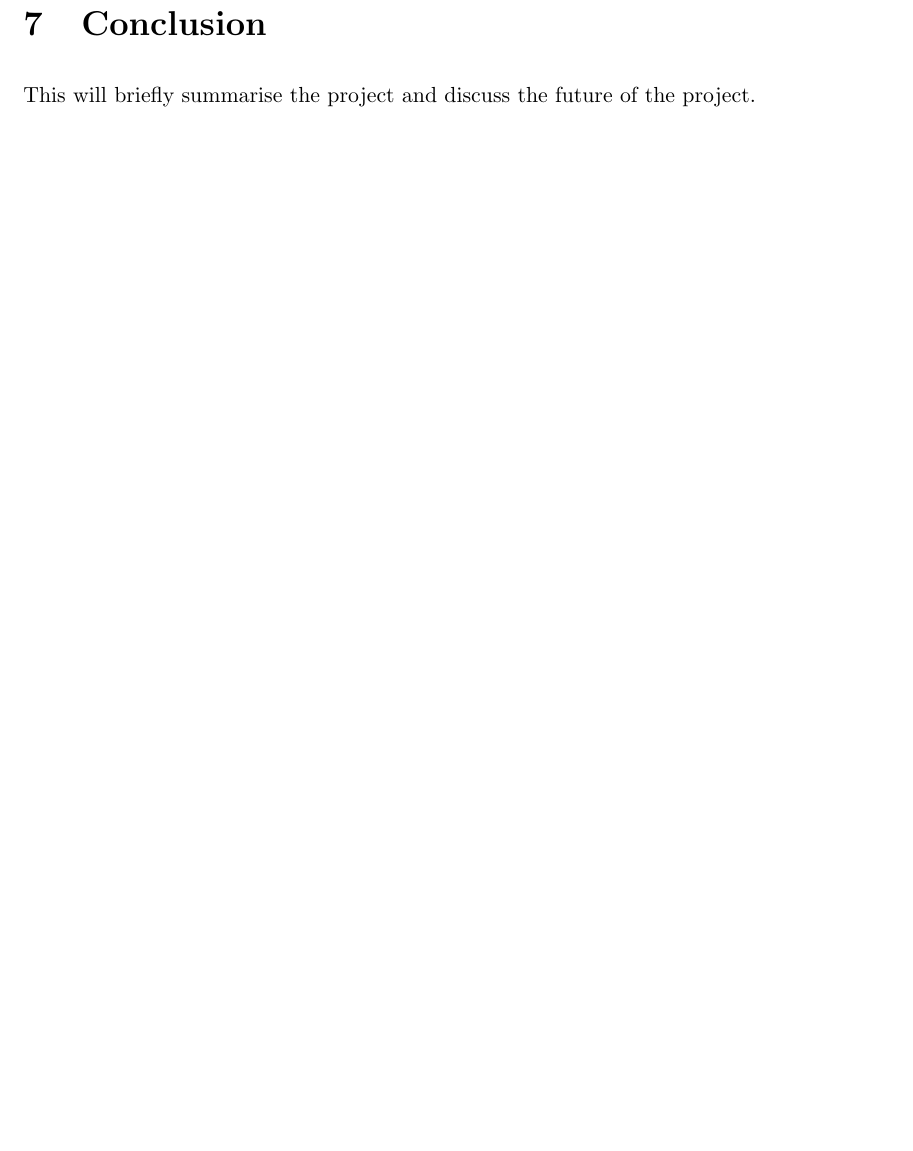
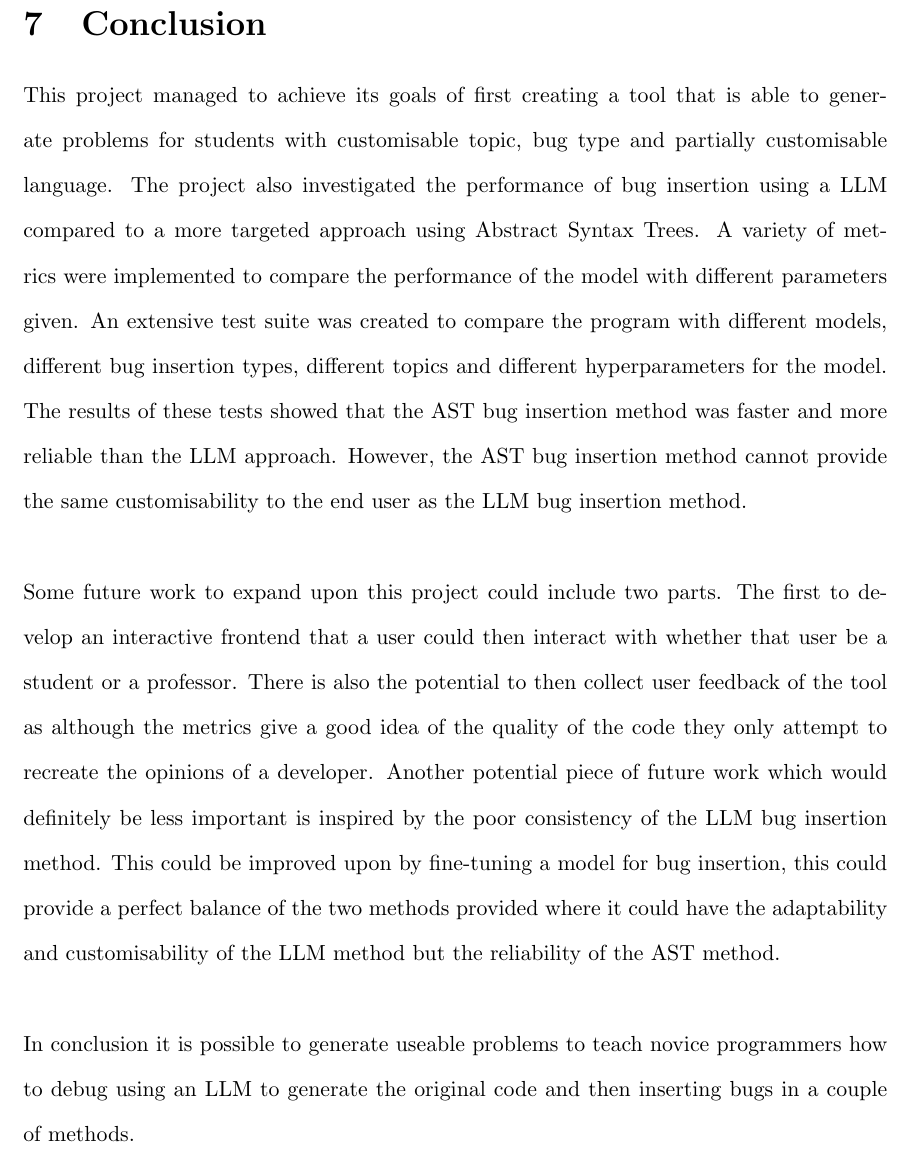
Before and after one commit to Patrick941/MAIProject, a LaTeX document (Reports/Final/final.tex): part of page 36 of 38, cut so that both start at the same text, the shorter picture padded with empty space. Compiled offline with pdfLaTeX.

Commit message:
Finished first draft of dissertation

```diff
--- a/Reports/Final/final.tex
+++ b/Reports/Final/final.tex
@@ -358,7 +358,12 @@ The multi-threading topic had very similar results to djikstra as both have high
 \newpage
 \section{Conclusion}
 
-This will briefly summarise the project and discuss the future of the project.
+This project managed to achieve its goals of first creating a tool that is able to generate problems for students with customisable topic, bug type and partially customisable language. The project also investigated the performance of bug insertion using a LLM compared to a more targeted approach using Abstract Syntax Trees. A variety of metrics were implemented to compare the performance of the model with different parameters given. An extensive test suite was created to compare the program with different models, different bug insertion types, different topics and different hyperparameters for the model. The results of these tests showed that the AST bug insertion method was faster and more reliable than the LLM approach. However, the AST bug insertion method cannot provide the same customisability to the end user as the LLM bug insertion method.\\
+\\
+Some future work to expand upon this project could include two parts. The first to develop an interactive frontend that a user could then interact with whether that user be a student or a professor. There is also the potential to then collect user feedback of the tool as although the metrics give a good idea of the quality of the code they only attempt to recreate the opinions of a developer. Another potential piece of future work which would definitely be less important is inspired by the poor consistency of the LLM bug insertion method. This could be improved upon by fine-tuning a model for bug insertion, this could provide a perfect balance of the two methods provided where it could have the adaptability and customisability of the LLM method but the reliability of the AST method.\\
+\\
+In conclusion it is possible to generate useable problems to teach novice programmers how to debug using an LLM to generate the original code and then inserting bugs in a couple of methods.
+
 
 \newpage
 \begin{thebibliography}{9}
```
Also changed, not shown: notes.md (+4 -1 lines), Reports/Final/final.pdf, 3 other files.
